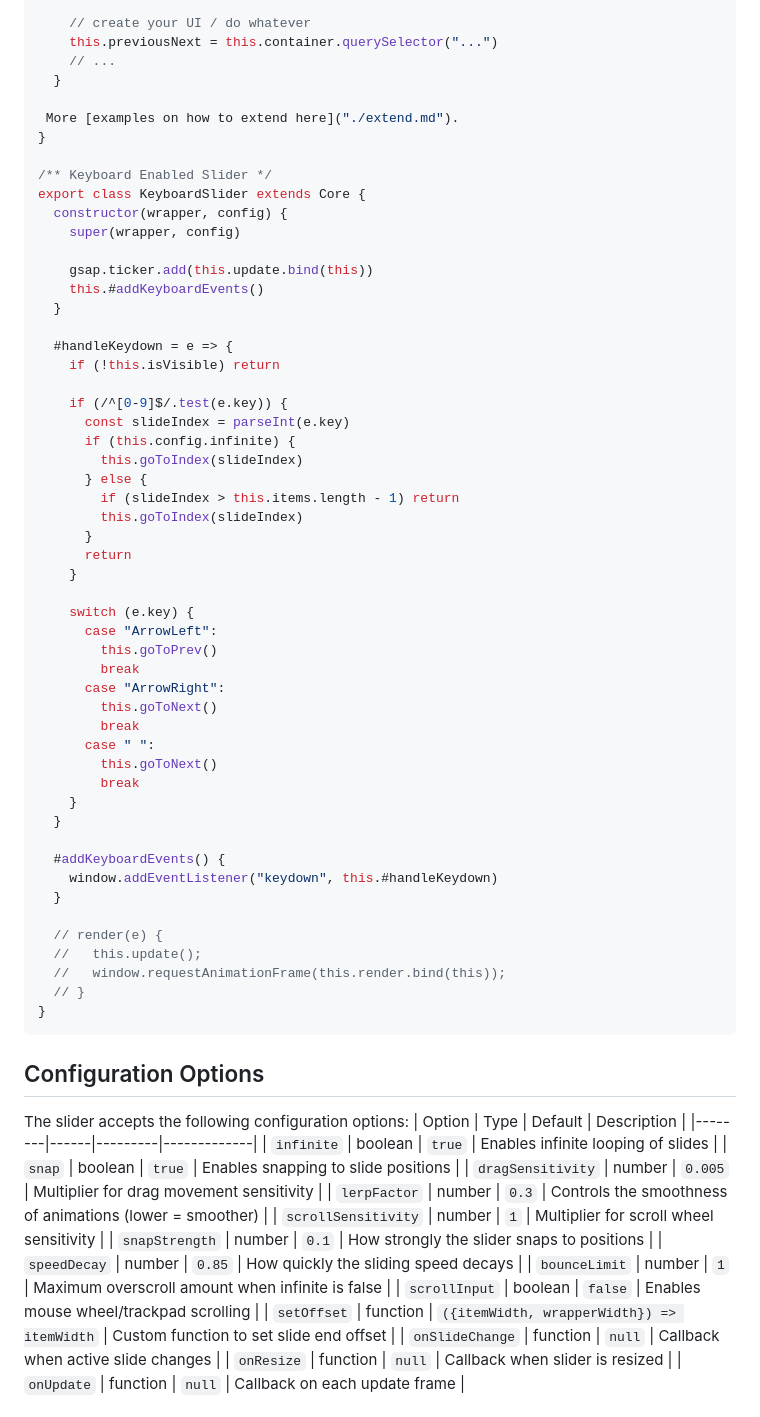
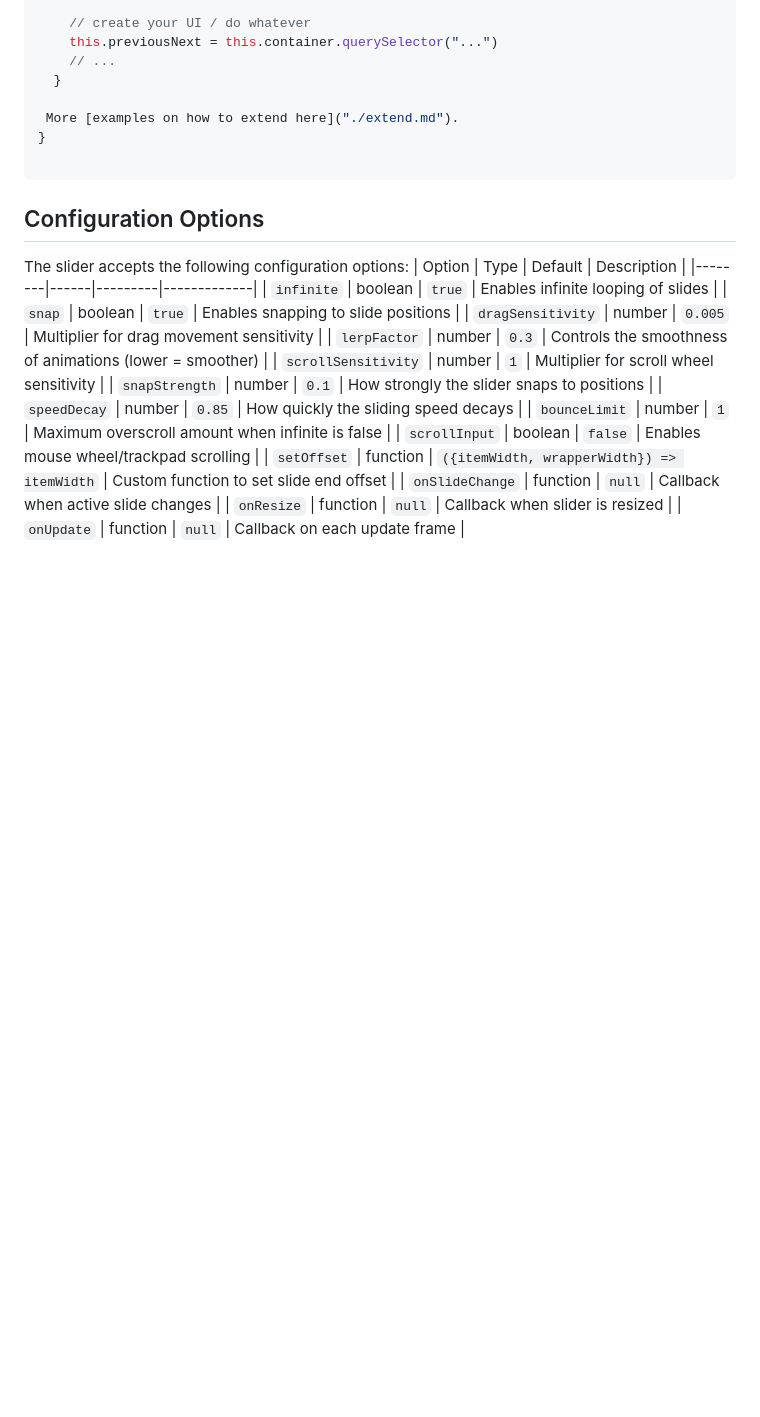
Before and after one commit to vallafederico/smooothy, a Markdown page: docs/docs.md, the part around the change. GitHub-like rendering; blank space fills up the shorter version.

Commit message:
thinking

````diff
--- a/docs/docs.md
+++ b/docs/docs.md
@@ -49,51 +49,6 @@ export class Slider extends Core {
  More [examples on how to extend here]("./extend.md").
 }
 
-/** Keyboard Enabled Slider */
-export class KeyboardSlider extends Core {
-  constructor(wrapper, config) {
-    super(wrapper, config)
-
-    gsap.ticker.add(this.update.bind(this))
-    this.#addKeyboardEvents()
-  }
-
-  #handleKeydown = e => {
-    if (!this.isVisible) return
-
-    if (/^[0-9]$/.test(e.key)) {
-      const slideIndex = parseInt(e.key)
-      if (this.config.infinite) {
-        this.goToIndex(slideIndex)
-      } else {
-        if (slideIndex > this.items.length - 1) return
-        this.goToIndex(slideIndex)
-      }
-      return
-    }
-
-    switch (e.key) {
-      case "ArrowLeft":
-        this.goToPrev()
-        break
-      case "ArrowRight":
-        this.goToNext()
-        break
-      case " ":
-        this.goToNext()
-        break
-    }
-  }
-
-  #addKeyboardEvents() {
-    window.addEventListener("keydown", this.#handleKeydown)
-  }
-
-  // render(e) {
-  //   this.update();
-  //   window.requestAnimationFrame(this.render.bind(this));
-  // }
-}
 ```
 
 ## Configuration Options
````
